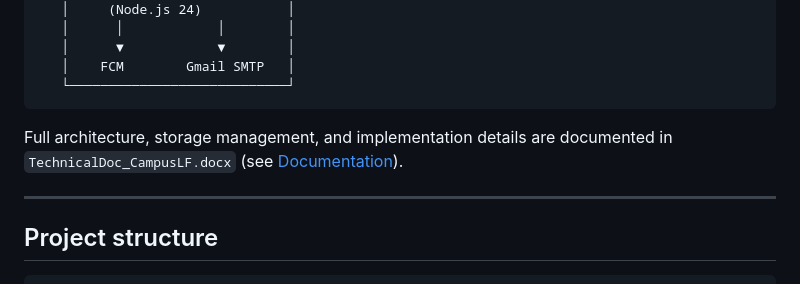
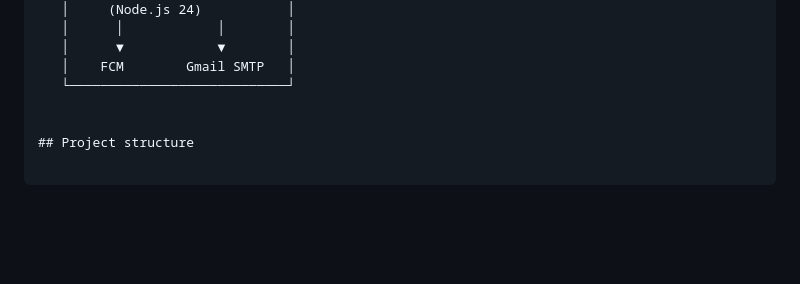
Before and after one commit to selinturkdogan/campus-lost-found, a Markdown page: README.md, the part around the change. Rendered like a GitHub page; blank space fills up the shorter version.

````diff
--- a/README.md
+++ b/README.md
@@ -151,12 +151,7 @@ audience.
    │      ▼            ▼        │
    │    FCM        Gmail SMTP   │
    └────────────────────────────┘
-```
 
-Full architecture, storage management, and implementation details are
-documented in `TechnicalDoc_CampusLF.docx` (see [Documentation](#documentation)).
-
----
 
 ## Project structure
 
````
